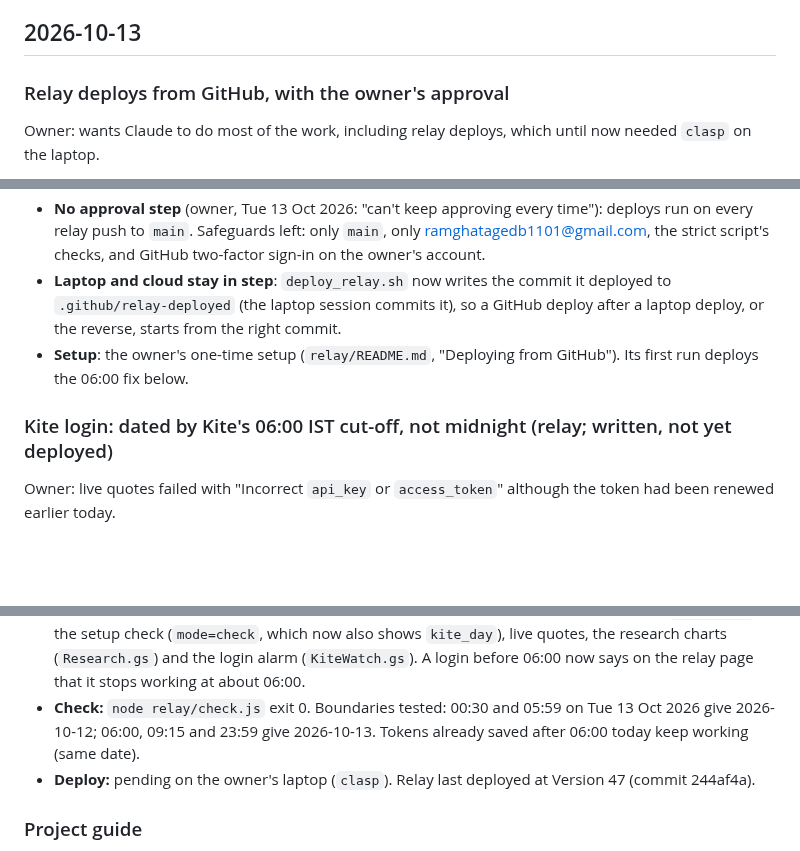
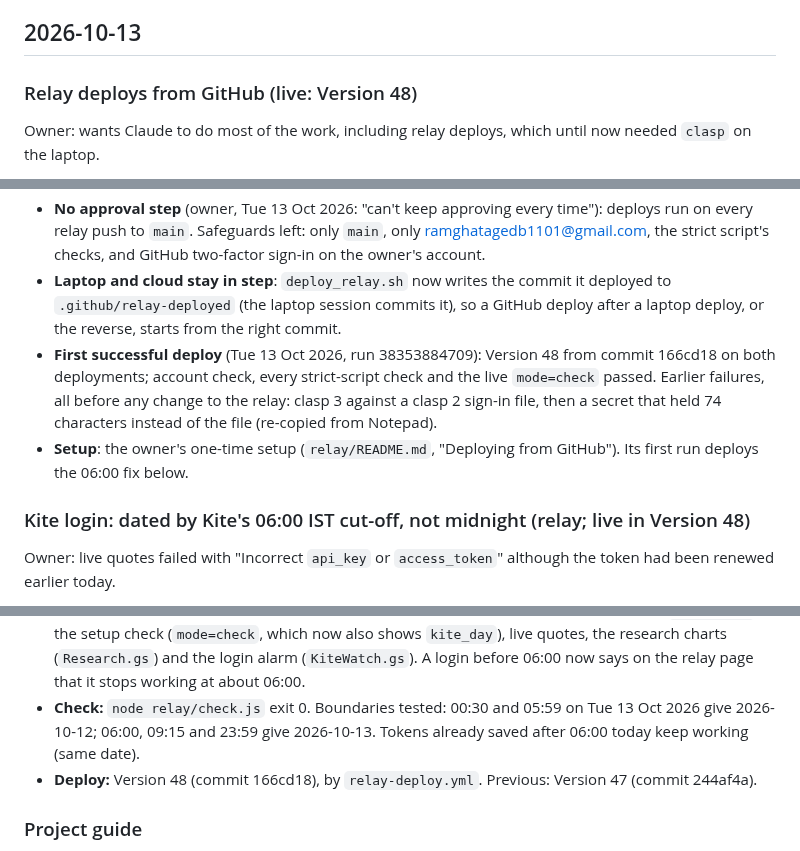
Before and after one commit to ramghatagedb1101-NSEFO/market-hub, a Markdown page: CHANGELOG.md, 3 parts joined by grey strips. GitHub-like rendering; blank space fills up the shorter version.

Commit message:
STATUS/CHANGELOG: Kite 06:00 fix live in relay Version 48
Co-Authored-By: Claude Opus 5.5 <noreply@anthropic.com>
Claude-Session: https://claude.ai/code/session_01QzBLhNEv3NxUA7max6BMdV

```diff
--- a/CHANGELOG.md
+++ b/CHANGELOG.md
@@ -4,21 +4,22 @@ Newest first. Dates are IST. "Login" covers how the Kite access token gets from
 
 ## 2026-10-13
 
-### Relay deploys from GitHub, with the owner's approval
+### Relay deploys from GitHub (live: Version 48)
 Owner: wants Claude to do most of the work, including relay deploys, which until now needed `clasp` on the laptop.
 - **`relay-deploy.yml`**: on a push that changes `relay/*.gs` or `relay/AdminPage.html` (or by hand), waits for the owner's approval (environment `relay`), signs `clasp` 2.4.2 (the laptop's version) in from the environment secret `CLASPRC_JSON`, refuses any Google account but ramghatagedb1101@gmail.com, runs the unchanged strict script `relay/tools/deploy_relay.sh`, checks the live relay (`mode=check`), and records the deployed commit in `.github/relay-deployed` (starts at 244af4a, Version 47).
 - **Why this way**: Google's Apps Script API does not accept service accounts, and a narrow-scope OAuth client of our own would need signing in again every 7 days while in Google's testing mode. The trade-off: the secret can change any Apps Script project of that account; it lives only in the approval-gated environment.
 - **First run (Tue 13 Oct 2026) failed** at the project-folder step, before any change to the relay: the job used clasp 3.4.1 while the sign-in file comes from the laptop's clasp 2.4.x, and the step hid clasp's output. Now pinned to 2.4.2, and clasp's output is shown. Second run: clasp 2.4.2 said "Could not read API credentials": the secret is not in the shape clasp 2 reads. The sign-in step now accepts either clasp's file format (and a stray BOM or line break from the clipboard), converts it, and prints only which shape it found. Tested with clasp 2.4.2 on dummy files of both shapes: both now reach Google.
 - **No approval step** (owner, Tue 13 Oct 2026: "can't keep approving every time"): deploys run on every relay push to `main`. Safeguards left: only `main`, only ramghatagedb1101@gmail.com, the strict script's checks, and GitHub two-factor sign-in on the owner's account.
 - **Laptop and cloud stay in step**: `deploy_relay.sh` now writes the commit it deployed to `.github/relay-deployed` (the laptop session commits it), so a GitHub deploy after a laptop deploy, or the reverse, starts from the right commit.
+- **First successful deploy** (Tue 13 Oct 2026, run 38353884709): Version 48 from commit 166cd18 on both deployments; account check, every strict-script check and the live `mode=check` passed. Earlier failures, all before any change to the relay: clasp 3 against a clasp 2 sign-in file, then a secret that held 74 characters instead of the file (re-copied from Notepad).
 - **Setup**: the owner's one-time setup (`relay/README.md`, "Deploying from GitHub"). Its first run deploys the 06:00 fix below.
 
-### Kite login: dated by Kite's 06:00 IST cut-off, not midnight (relay; written, not yet deployed)
+### Kite login: dated by Kite's 06:00 IST cut-off, not midnight (relay; live in Version 48)
 Owner: live quotes failed with "Incorrect `api_key` or `access_token`" although the token had been renewed earlier today.
 - **Finding:** every relay check treated a token as valid if `KITE_TOKEN_DATE` equalled today's IST calendar date. Kite ends every access token at about 06:00 IST, not at midnight. A login between 00:00 and 06:00 was dated "today" and looked valid all day while Kite refused it. A daytime login was treated as gone at midnight although Kite honours it until 06:00. The deployment's "Execute as" setting was ruled out: every Kite value is a script property, shared by all users. Not proven to be today's cause: if no login happened before 06:00, the other cause is a second login with the same Kite app (see the `KiteWatch.gs` email).
 - **Fix:** `kiteDayIst_()` (`relay/Code.gs`) gives the IST date 6 hours earlier, so 00:00-05:59 counts as the previous Kite day. It is used for saving the token, the token hand-out to the GitHub jobs (`mode=token`), the setup check (`mode=check`, which now also shows `kite_day`), live quotes, the research charts (`Research.gs`) and the login alarm (`KiteWatch.gs`). A login before 06:00 now says on the relay page that it stops working at about 06:00.
 - **Check:** `node relay/check.js` exit 0. Boundaries tested: 00:30 and 05:59 on Tue 13 Oct 2026 give 2026-10-12; 06:00, 09:15 and 23:59 give 2026-10-13. Tokens already saved after 06:00 today keep working (same date).
-- **Deploy:** pending on the owner's laptop (`clasp`). Relay last deployed at Version 47 (commit 244af4a).
+- **Deploy:** Version 48 (commit 166cd18), by `relay-deploy.yml`. Previous: Version 47 (commit 244af4a).
 
 ### Project guide
 - **`CLAUDE.md`**: a project guide any Claude session (local or cloud) loads automatically -- accounts, where code and data live, data sources and budgets, how to push and deploy, and the owner's preferences. Relay last deployed at Version 47 (commit 244af4a).
```
Also changed, not shown: STATUS.md (+4 -5 lines).
